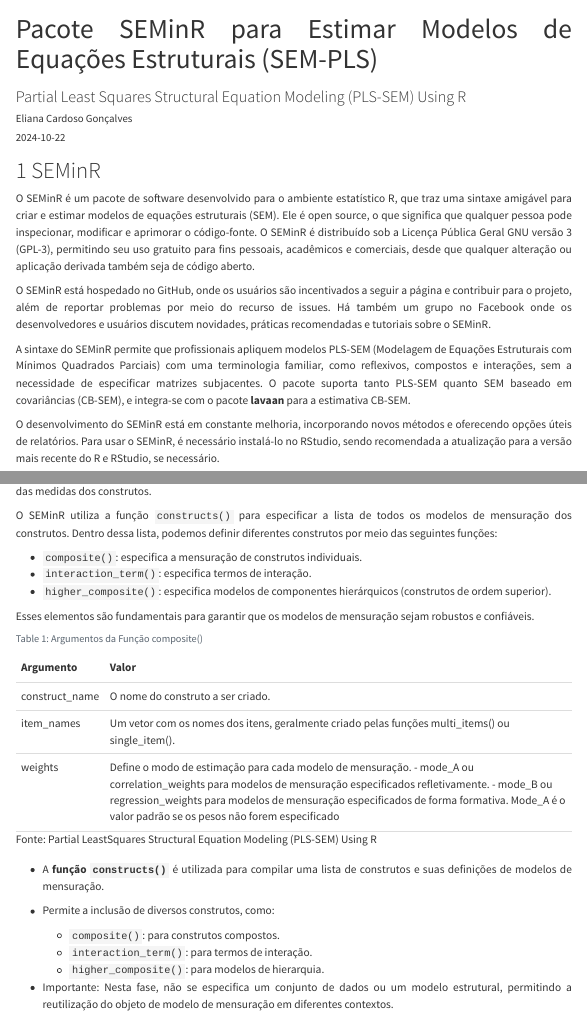
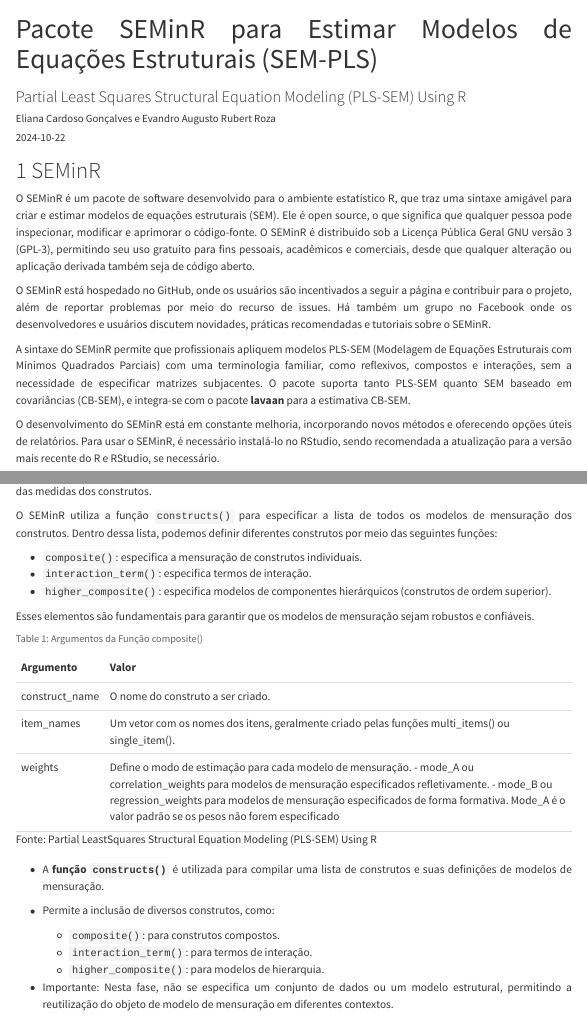
Before and after one commit to elianacardoso1/Pacote-SEMinR-para-Estimar-Modelos-de-Equacoes-Estruturais-SEM-PLS, a Quarto document (SEMinR.qmd): the page in a window 1100 px wide, from its top, and a second part further down, joined at a grey line. Rendered offline with R 4.5, knitr and Pandoc in place of Quarto, with nearby package versions; some code elsewhere in the file could not run offline; menus at the side of the page are left out; long lines of code are wrapped.

Commit message:
add de nome

```diff
--- a/SEMinR.qmd
+++ b/SEMinR.qmd
@@ -1,7 +1,7 @@
 ---
 title: "Pacote SEMinR para Estimar Modelos de Equações Estruturais (SEM-PLS)"
 subtitle: "Partial Least Squares Structural Equation Modeling (PLS-SEM) Using R"
-author: "Eliana Cardoso Gonçalves"
+author: "Eliana Cardoso Gonçalves e Evandro Augusto Rubert Roza"
 date: "`r Sys.Date()`"
 date-format: short # formatação dd/mm/aaaa
 lang: pt # linguagem
```
